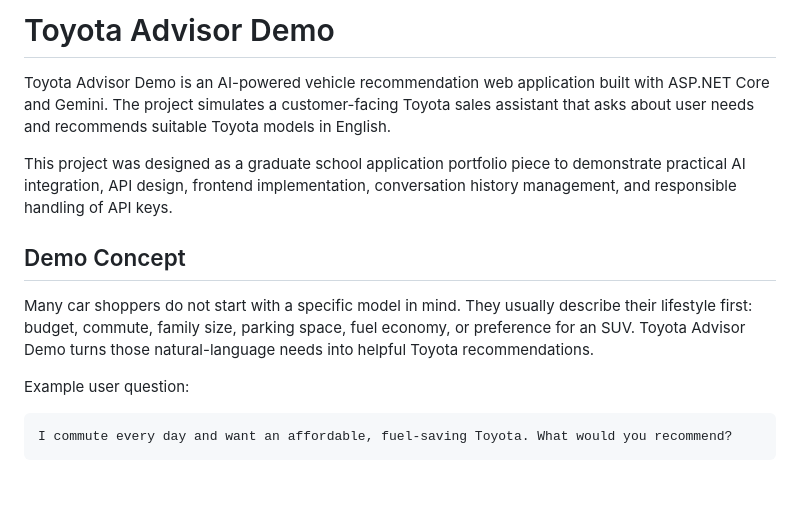
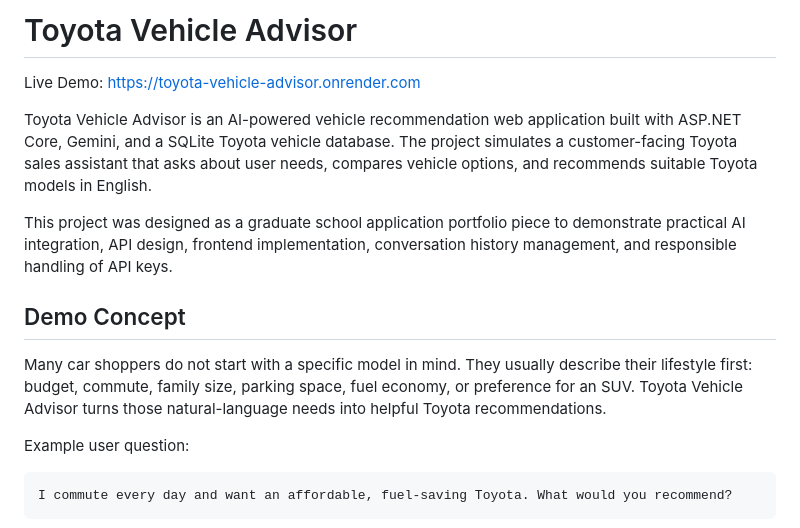
Before and after one commit to yinilin11-lgtm/APITest, a Markdown page: README.md, the part around the change. Rendered like a GitHub page; blank space fills up the shorter version.

Commit message:
Add live demo link to README

```diff
--- a/README.md
+++ b/README.md
@@ -1,12 +1,14 @@
-# Toyota Advisor Demo
+# Toyota Vehicle Advisor
 
-Toyota Advisor Demo is an AI-powered vehicle recommendation web application built with ASP.NET Core and Gemini. The project simulates a customer-facing Toyota sales assistant that asks about user needs and recommends suitable Toyota models in English.
+Live Demo: https://toyota-vehicle-advisor.onrender.com
+
+Toyota Vehicle Advisor is an AI-powered vehicle recommendation web application built with ASP.NET Core, Gemini, and a SQLite Toyota vehicle database. The project simulates a customer-facing Toyota sales assistant that asks about user needs, compares vehicle options, and recommends suitable Toyota models in English.
 
 This project was designed as a graduate school application portfolio piece to demonstrate practical AI integration, API design, frontend implementation, conversation history management, and responsible handling of API keys.
 
 ## Demo Concept
 
-Many car shoppers do not start with a specific model in mind. They usually describe their lifestyle first: budget, commute, family size, parking space, fuel economy, or preference for an SUV. Toyota Advisor Demo turns those natural-language needs into helpful Toyota recommendations.
+Many car shoppers do not start with a specific model in mind. They usually describe their lifestyle first: budget, commute, family size, parking space, fuel economy, or preference for an SUV. Toyota Vehicle Advisor turns those natural-language needs into helpful Toyota recommendations.
 
 Example user question:
 
```
